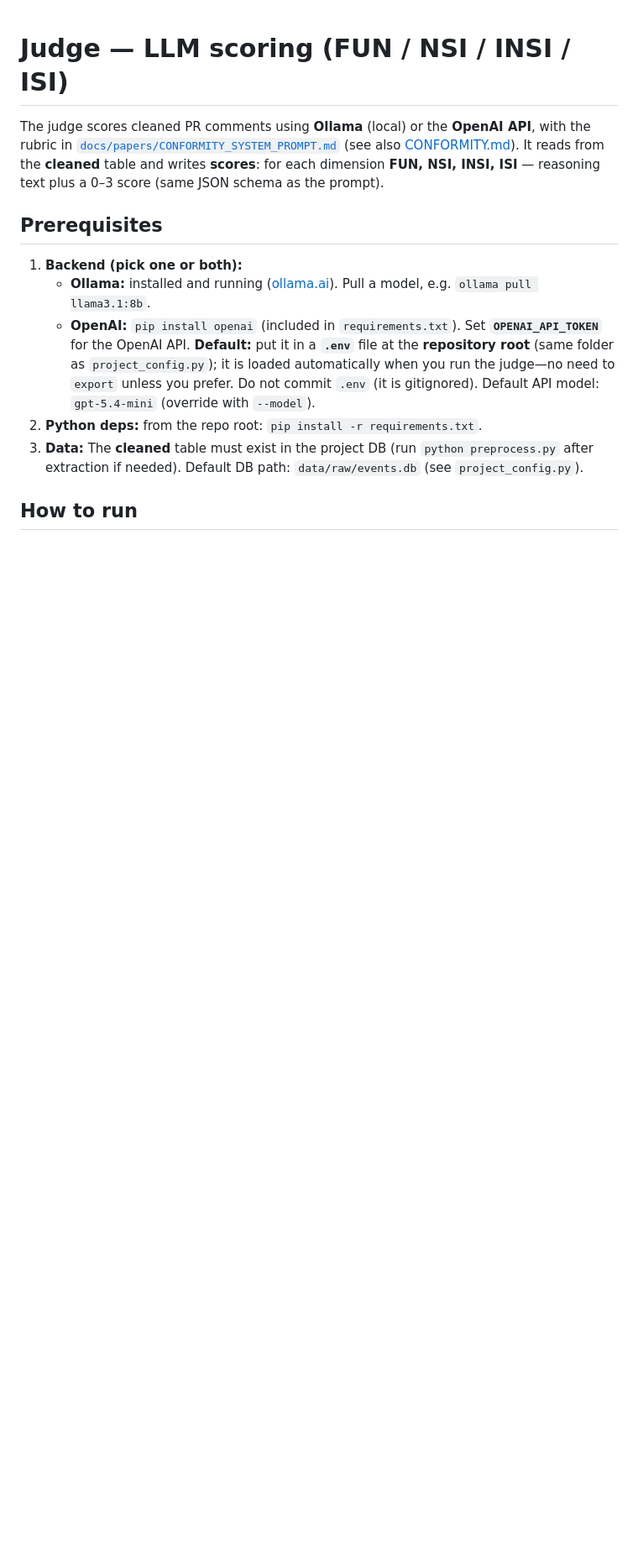
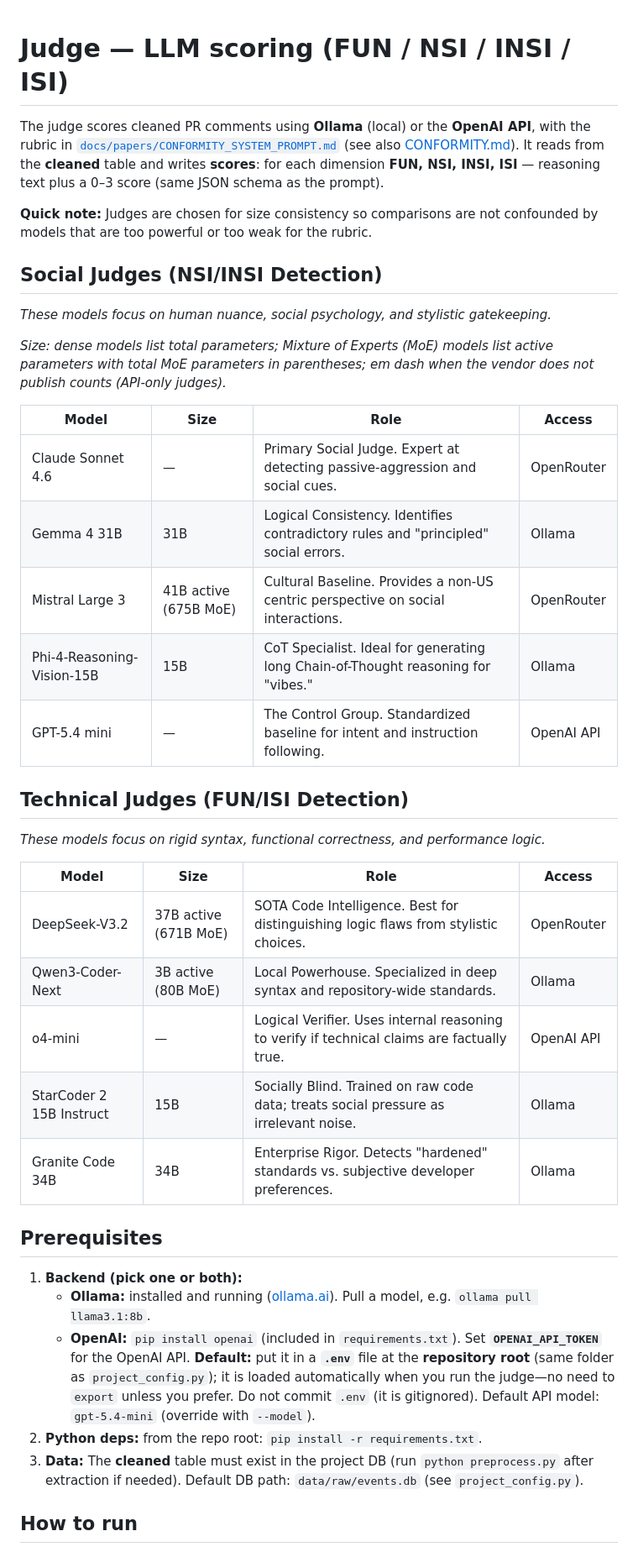
Before and after one commit to naataaniitsosie/swe-principals, a Markdown page: judge/README.md, the part around the change. Shown at 84% size. GitHub-like rendering; blank space fills up the shorter version.

Commit message:
feat: add models to examine

```diff
--- a/judge/README.md
+++ b/judge/README.md
@@ -1,6 +1,34 @@
 # Judge — LLM scoring (FUN / NSI / INSI / ISI)
 
 The judge scores cleaned PR comments using **Ollama** (local) or the **OpenAI API**, with the rubric in [`docs/papers/CONFORMITY_SYSTEM_PROMPT.md`](../docs/papers/CONFORMITY_SYSTEM_PROMPT.md) (see also [CONFORMITY.md](../docs/papers/CONFORMITY.md)). It reads from the **cleaned** table and writes **scores**: for each dimension **FUN, NSI, INSI, ISI** — reasoning text plus a 0–3 score (same JSON schema as the prompt).
+
+**Quick note:** Judges are chosen for size consistency so comparisons are not confounded by models that are too powerful or too weak for the rubric.
+
+## Social Judges (NSI/INSI Detection)
+
+*These models focus on human nuance, social psychology, and stylistic gatekeeping.*
+
+*Size: dense models list total parameters; Mixture of Experts (MoE) models list active parameters with total MoE parameters in parentheses; em dash when the vendor does not publish counts (API-only judges).*
+
+| Model | Size | Role | Access |
+|-------|------|------|--------|
+| Claude Sonnet 4.6 | — | Primary Social Judge. Expert at detecting passive-aggression and social cues. | OpenRouter |
+| Gemma 4 31B | 31B | Logical Consistency. Identifies contradictory rules and "principled" social errors. | Ollama |
+| Mistral Large 3 | 41B active (675B MoE) | Cultural Baseline. Provides a non-US centric perspective on social interactions. | OpenRouter |
+| Phi-4-Reasoning-Vision-15B | 15B | CoT Specialist. Ideal for generating long Chain-of-Thought reasoning for "vibes." | Ollama |
+| GPT-5.4 mini | — | The Control Group. Standardized baseline for intent and instruction following. | OpenAI API |
+
+## Technical Judges (FUN/ISI Detection)
+
+*These models focus on rigid syntax, functional correctness, and performance logic.*
+
+| Model | Size | Role | Access |
+|-------|------|------|--------|
+| DeepSeek-V3.2 | 37B active (671B MoE) | SOTA Code Intelligence. Best for distinguishing logic flaws from stylistic choices. | OpenRouter |
+| Qwen3-Coder-Next | 3B active (80B MoE) | Local Powerhouse. Specialized in deep syntax and repository-wide standards. | Ollama |
+| o4-mini | — | Logical Verifier. Uses internal reasoning to verify if technical claims are factually true. | OpenAI API |
+| StarCoder 2 15B Instruct | 15B | Socially Blind. Trained on raw code data; treats social pressure as irrelevant noise. | Ollama |
+| Granite Code 34B | 34B | Enterprise Rigor. Detects "hardened" standards vs. subjective developer preferences. | Ollama |
 
 ## Prerequisites
 
```
